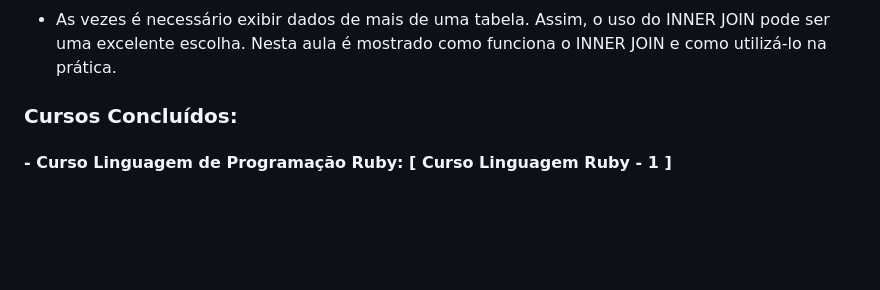
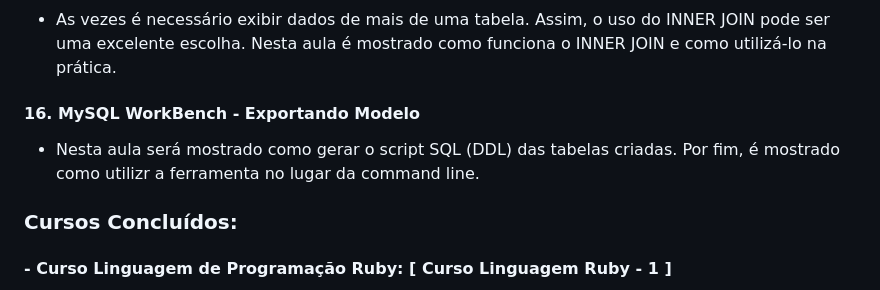
Before and after one commit to AngeloSouza1/Cursos-Desenvolvedor, a Markdown page: README.md, the part around the change. GitHub-like rendering; blank space fills up the shorter version.

```diff
--- a/README.md
+++ b/README.md
@@ -41,11 +41,8 @@ Neste curso de MySQL,verifica-se como funciona um banco de dados e como utilizar
    - Nesta aula será mostrado como criar uma Foreign Key. A mesma é utilizada quando é necessário relacionar tabelas. Ela é relacionada com uma chave primária de uma tabela.
    #### 15. Inner Join no MySQL
    - As vezes é necessário exibir dados de mais de uma tabela. Assim, o uso do INNER JOIN pode ser uma excelente escolha. Nesta aula é mostrado como funciona o INNER JOIN e como utilizá-lo na prática.
-
-
-
-
-   </p>
+   #### 16. MySQL WorkBench - Exportando Modelo
+   - Nesta aula será mostrado como gerar o script SQL (DDL) das tabelas criadas. Por fim, é mostrado como utilizr a ferramenta no lugar da command line.  </p>
 
 
 
```
